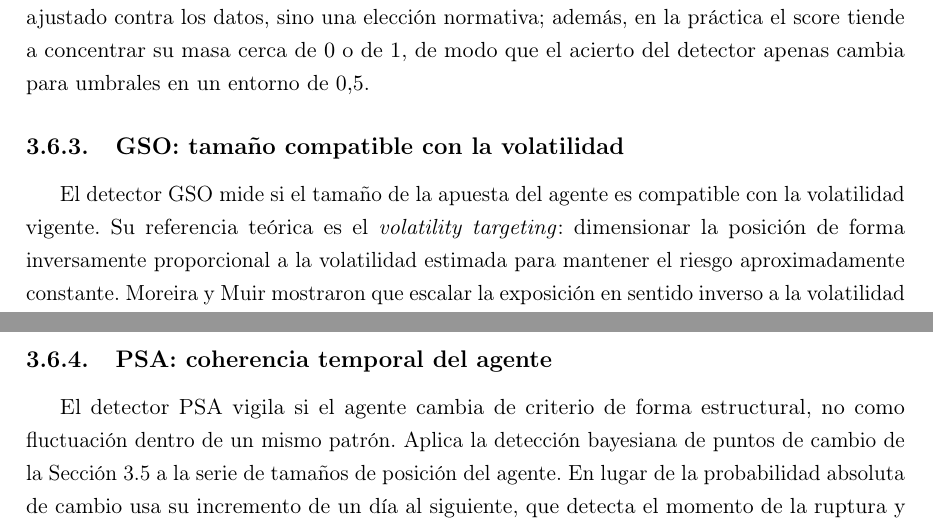
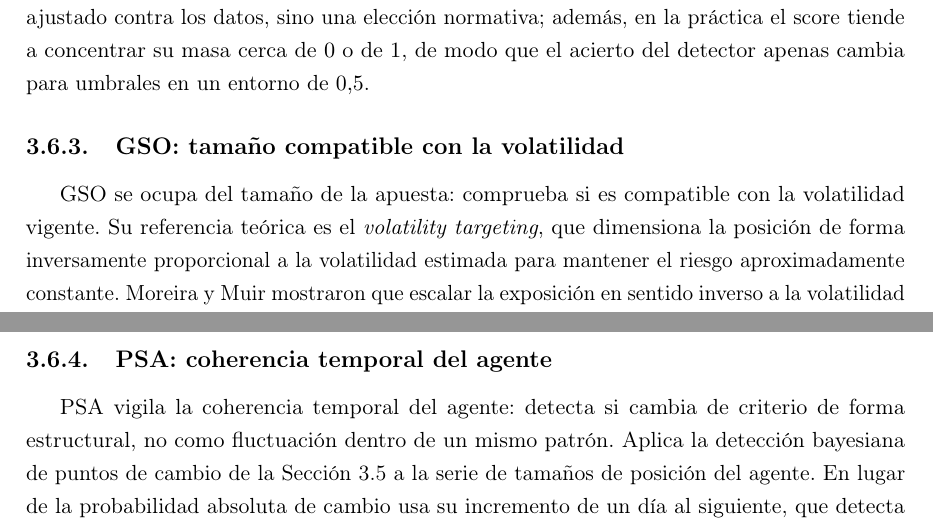
Before and after one commit to RaquelGarciah/Real-time-statistical-supervision-of-an-AI-trading-agent, a LaTeX thesis (tesis/main.tex, which reads tesis/chapters/03_marco_teorico.tex): two parts of pages 23 and 24 of 40, joined at a grey line, cut so that both start at the same text. Compiled offline with pdfLaTeX.

Commit message:
wip(tesis): autosave 2026-06-18 12:35

```diff
--- a/tesis/chapters/03_marco_teorico.tex
+++ b/tesis/chapters/03_marco_teorico.tex
@@ -455,14 +455,14 @@ Con el prior fijado, el \emph{RAM score} es la masa de probabilidad filtrada sob
 \subsection{GSO: tamaño compatible con la volatilidad}
 \label{sec:strata-gso}
 
-El detector GSO mide si el tamaño de la apuesta del agente es compatible con la volatilidad vigente. Su referencia teórica es el \emph{volatility targeting}: dimensionar la posición de forma inversamente proporcional a la volatilidad estimada para mantener el riesgo aproximadamente constante. Moreira y Muir mostraron que escalar la exposición en sentido inverso a la volatilidad mejora el rendimiento ajustado por riesgo \cite{moreira2017}. GSO toma la volatilidad condicional $\sigmat$ del GARCH$(1,1)$-$t$ de la Sección~\ref{sec:garch}, calculada con información hasta $t-1$, y compara el tamaño $|w_t|$ del agente con la banda que prescribiría el volatility targeting. Cuando el tamaño excede esa banda, GSO lo interpreta como sobreexposición y emite señal. Los umbrales se fijan en los percentiles $95$ y $99$ de la distribución de la discrepancia sobre el periodo de calibración.
+GSO se ocupa del tamaño de la apuesta: comprueba si es compatible con la volatilidad vigente. Su referencia teórica es el \emph{volatility targeting}, que dimensiona la posición de forma inversamente proporcional a la volatilidad estimada para mantener el riesgo aproximadamente constante. Moreira y Muir mostraron que escalar la exposición en sentido inverso a la volatilidad mejora el rendimiento ajustado por riesgo \cite{moreira2017}. GSO toma la volatilidad condicional $\sigmat$ del GARCH$(1,1)$-$t$ de la Sección~\ref{sec:garch}, calculada con información hasta $t-1$, y compara el tamaño $|w_t|$ del agente con la banda que prescribiría el volatility targeting. Cuando el tamaño excede esa banda, GSO lo interpreta como sobreexposición y emite señal. Los umbrales se fijan en los percentiles $95$ y $99$ de la distribución de la discrepancia sobre el periodo de calibración.
 
 Sobre los datos estudiados, GSO rara vez supera la severidad media: el tamaño que toma el agente casi nunca viola la banda de forma marcada. Es una limitación del detector sobre este activo, que recojo en los resultados.
 
 \subsection{PSA: coherencia temporal del agente}
 \label{sec:strata-psa}
 
-El detector PSA vigila si el agente cambia de criterio de forma estructural, no como fluctuación dentro de un mismo patrón. Aplica la detección bayesiana de puntos de cambio de la Sección~\ref{sec:bocpd} a la serie de tamaños de posición del agente. En lugar de la probabilidad absoluta de cambio usa su incremento de un día al siguiente, que detecta el momento de la ruptura y no el estado posterior a ella. La dinámica de puntos de cambio se gobierna con una función de hazard constante $H = 1/\lambda$ con $\lambda = 60$, que fija a priori la escala temporal entre rupturas en unos sesenta días de mercado, la media de la geométrica de la Sección~\ref{sec:bocpd-hazard}; no es un valor optimizado contra el periodo de evaluación, sino una escala interpretable que se comprobó robusta por un análisis de sensibilidad en la calibración. Los umbrales operativos siguen el mismo criterio que RAM y GSO: los percentiles $95$ y $99$ sobre el periodo de calibración.
+PSA vigila la coherencia temporal del agente: detecta si cambia de criterio de forma estructural, no como fluctuación dentro de un mismo patrón. Aplica la detección bayesiana de puntos de cambio de la Sección~\ref{sec:bocpd} a la serie de tamaños de posición del agente. En lugar de la probabilidad absoluta de cambio usa su incremento de un día al siguiente, que detecta el momento de la ruptura y no el estado posterior a ella. La dinámica de puntos de cambio se gobierna con una función de hazard constante $H = 1/\lambda$ con $\lambda = 60$, que fija a priori la escala temporal entre rupturas en unos sesenta días de mercado, la media de la geométrica de la Sección~\ref{sec:bocpd-hazard}; no es un valor optimizado contra el periodo de evaluación, sino una escala interpretable que se comprobó robusta por un análisis de sensibilidad en la calibración. Los umbrales operativos siguen el mismo criterio que RAM y GSO: los percentiles $95$ y $99$ sobre el periodo de calibración.
 
 \subsection{La capa de intervención}
 \label{sec:strata-intervencion}
```
